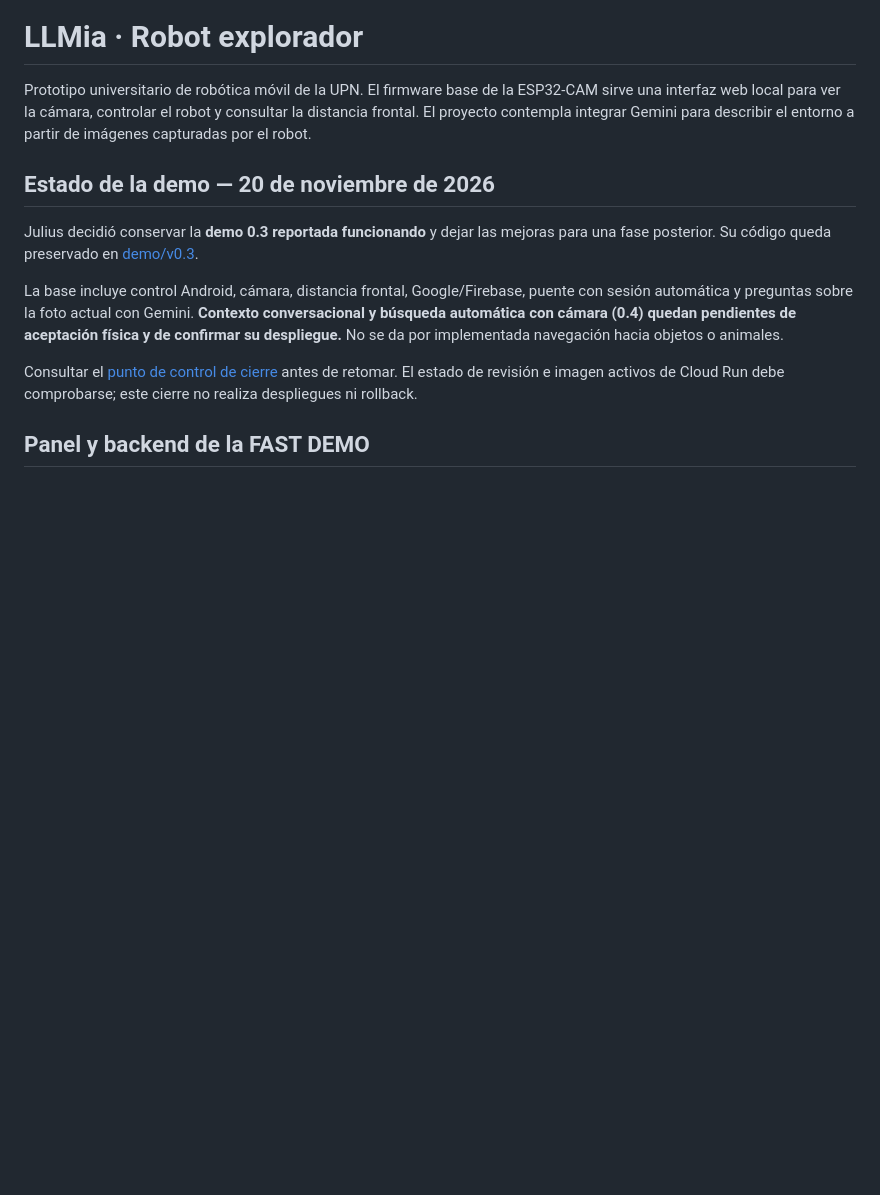
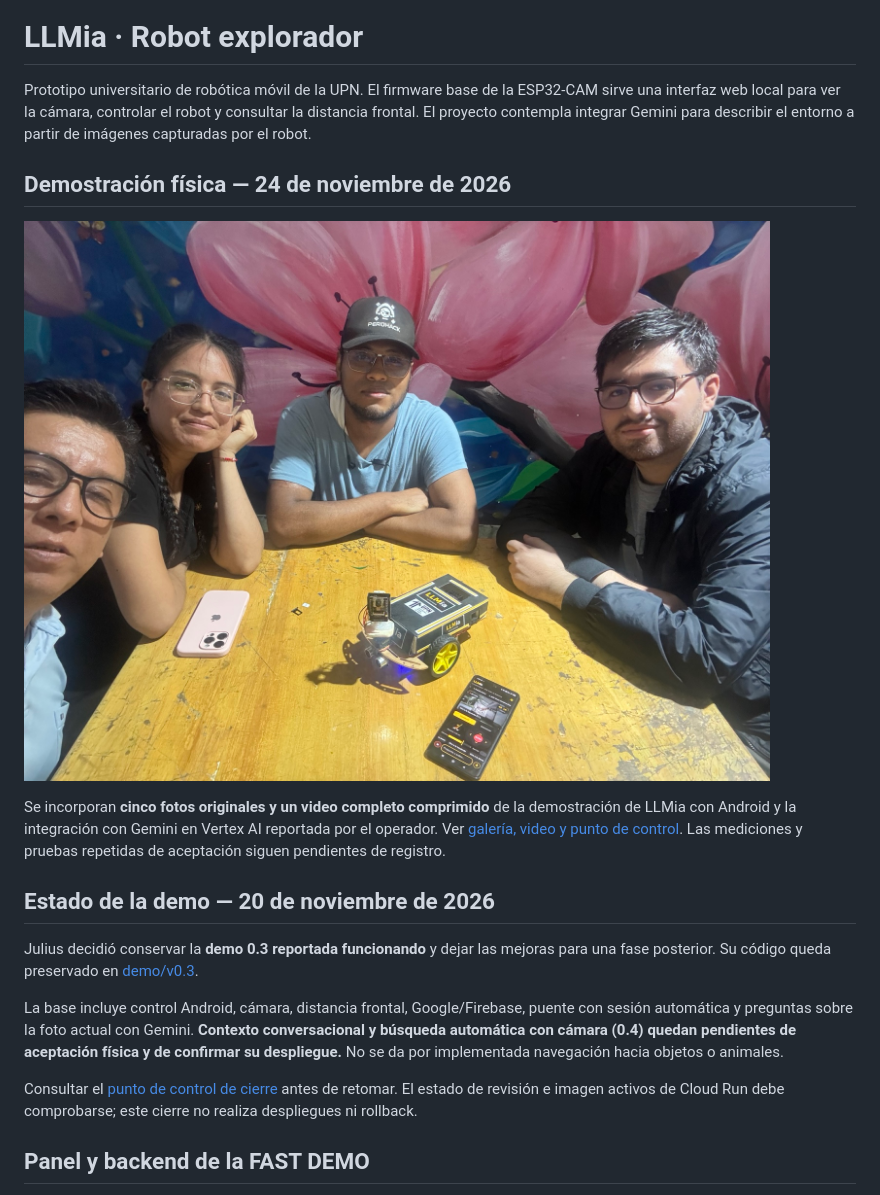
Before and after one commit to JuliusCordova/roboticaLLMIA, a Markdown page: README.md, the part around the change. Drawn GitHub-style; pictures changed too: docs/evidencias/2026-11-24/IMG_3019.jpeg (added); blank space fills up the shorter version.

Commit message:
docs: add physical Android and Gemini demo evidence with photos and video

```diff
--- a/README.md
+++ b/README.md
@@ -1,6 +1,12 @@
 # LLMia · Robot explorador
 
 Prototipo universitario de robótica móvil de la UPN. El firmware base de la ESP32-CAM sirve una interfaz web local para ver la cámara, controlar el robot y consultar la distancia frontal. El proyecto contempla integrar Gemini para describir el entorno a partir de imágenes capturadas por el robot.
+
+## Demostración física — 24 de noviembre de 2026
+
+![LLMia con carrocería decorada, Android y equipo](docs/evidencias/2026-11-24/IMG_3019.jpeg)
+
+Se incorporan **cinco fotos originales y un video completo comprimido** de la demostración de LLMia con Android y la integración con Gemini en Vertex AI reportada por el operador. Ver [galería, video y punto de control](docs/evidencia-integracion-android-gemini-2026-11-24.md). Las mediciones y pruebas repetidas de aceptación siguen pendientes de registro.
 
 ## Estado de la demo — 20 de noviembre de 2026
 
```
Also changed, not shown: docs/evidencia-integracion-android-gemini-2026-11-24.md (added, +43 -0 lines), docs/evidencias/2026-11-24/IMG_3020.jpeg (added), docs/evidencias/2026-11-24/IMG_3021.jpeg (added), docs/evidencias/2026-11-24/IMG_3022.jpeg (added), docs/evidencias/2026-11-24/IMG_3023.jpeg (added), 1 other file.
